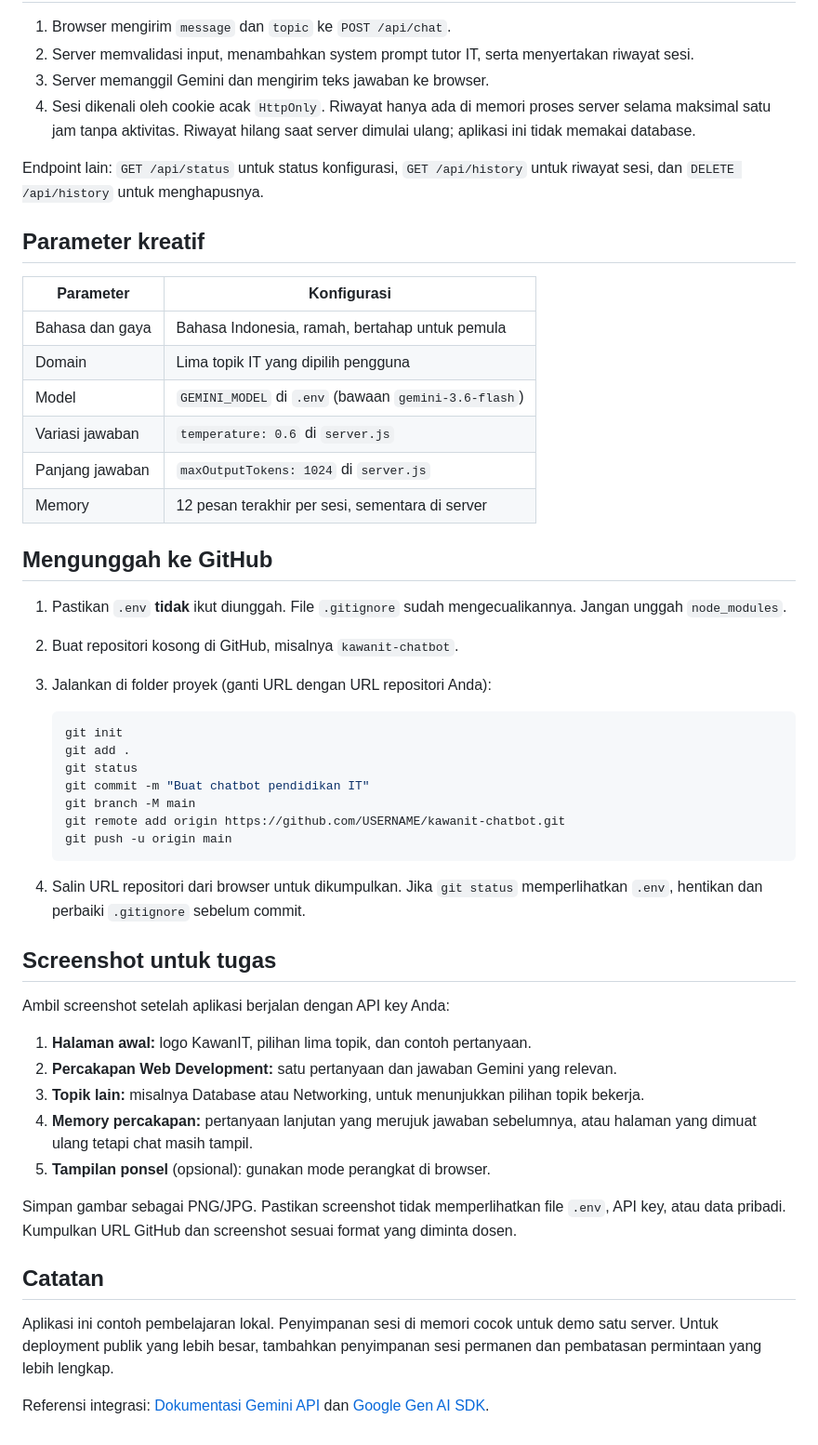
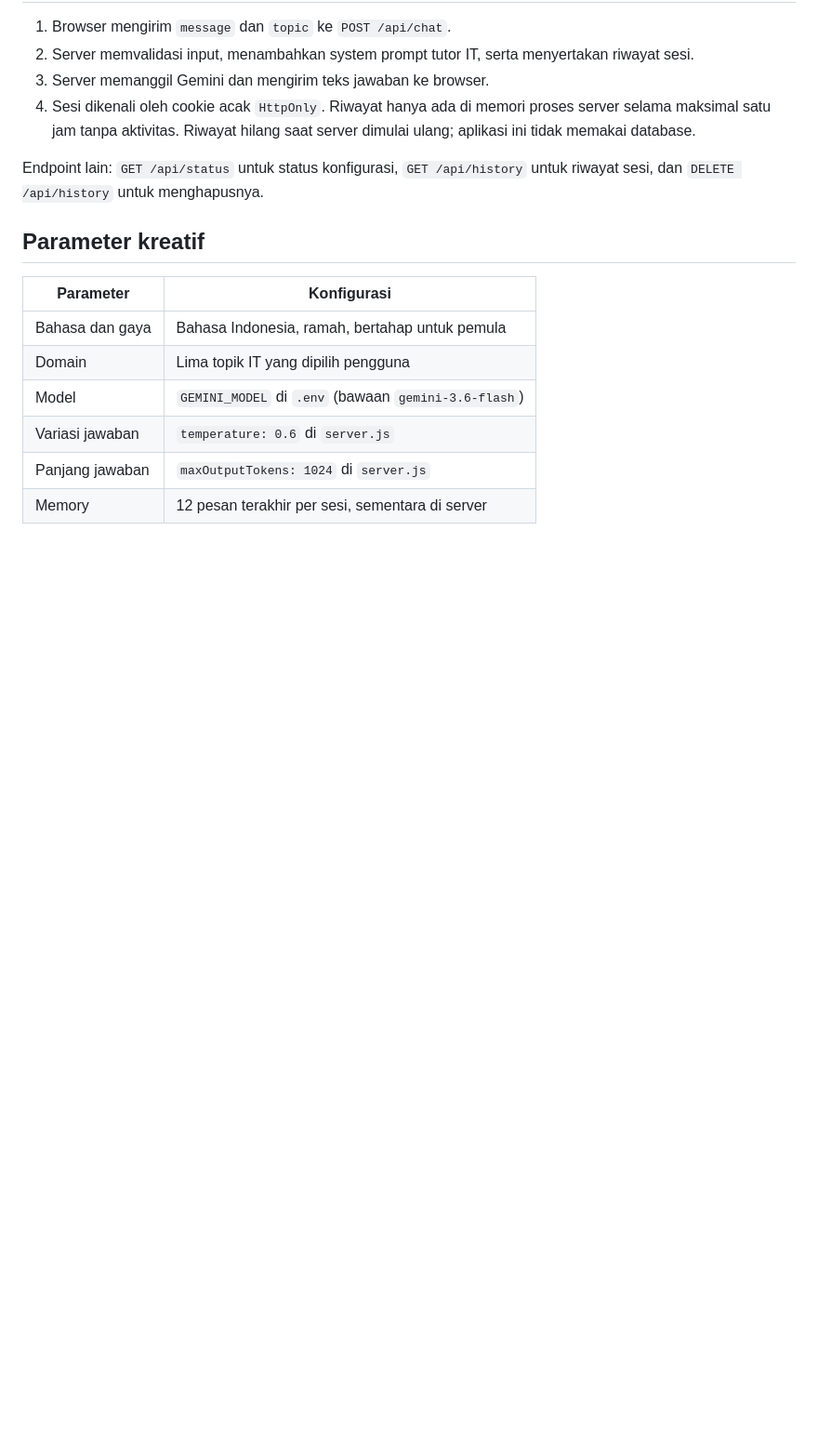
Before and after one commit to Hannns8/kawanit-chatbot, a Markdown page: README.md, the part around the change. Shown at 93% size. Drawn GitHub-style; blank space fills up the shorter version.

Commit message:
Shorten README through creative parameters

````diff
--- a/README.md
+++ b/README.md
@@ -71,39 +71,3 @@ Endpoint lain: `GET /api/status` untuk status konfigurasi, `GET /api/history` un
 | Variasi jawaban | `temperature: 0.6` di `server.js` |
 | Panjang jawaban | `maxOutputTokens: 1024` di `server.js` |
 | Memory | 12 pesan terakhir per sesi, sementara di server |
-
-## Mengunggah ke GitHub
-
-1. Pastikan `.env` **tidak** ikut diunggah. File `.gitignore` sudah mengecualikannya. Jangan unggah `node_modules`.
-2. Buat repositori kosong di GitHub, misalnya `kawanit-chatbot`.
-3. Jalankan di folder proyek (ganti URL dengan URL repositori Anda):
-
-   ```bash
-   git init
-   git add .
-   git status
-   git commit -m "Buat chatbot pendidikan IT"
-   git branch -M main
-   git remote add origin https://github.com/USERNAME/kawanit-chatbot.git
-   git push -u origin main
-   ```
-
-4. Salin URL repositori dari browser untuk dikumpulkan. Jika `git status` memperlihatkan `.env`, hentikan dan perbaiki `.gitignore` sebelum commit.
-
-## Screenshot untuk tugas
-
-Ambil screenshot setelah aplikasi berjalan dengan API key Anda:
-
-1. **Halaman awal:** logo KawanIT, pilihan lima topik, dan contoh pertanyaan.
-2. **Percakapan Web Development:** satu pertanyaan dan jawaban Gemini yang relevan.
-3. **Topik lain:** misalnya Database atau Networking, untuk menunjukkan pilihan topik bekerja.
-4. **Memory percakapan:** pertanyaan lanjutan yang merujuk jawaban sebelumnya, atau halaman yang dimuat ulang tetapi chat masih tampil.
-5. **Tampilan ponsel** (opsional): gunakan mode perangkat di browser.
-
-Simpan gambar sebagai PNG/JPG. Pastikan screenshot tidak memperlihatkan file `.env`, API key, atau data pribadi. Kumpulkan URL GitHub dan screenshot sesuai format yang diminta dosen.
-
-## Catatan
-
-Aplikasi ini contoh pembelajaran lokal. Penyimpanan sesi di memori cocok untuk demo satu server. Untuk deployment publik yang lebih besar, tambahkan penyimpanan sesi permanen dan pembatasan permintaan yang lebih lengkap.
-
-Referensi integrasi: [Dokumentasi Gemini API](https://ai.google.dev/gemini-api/docs) dan [Google Gen AI SDK](https://www.npmjs.com/package/@google/genai).
````
